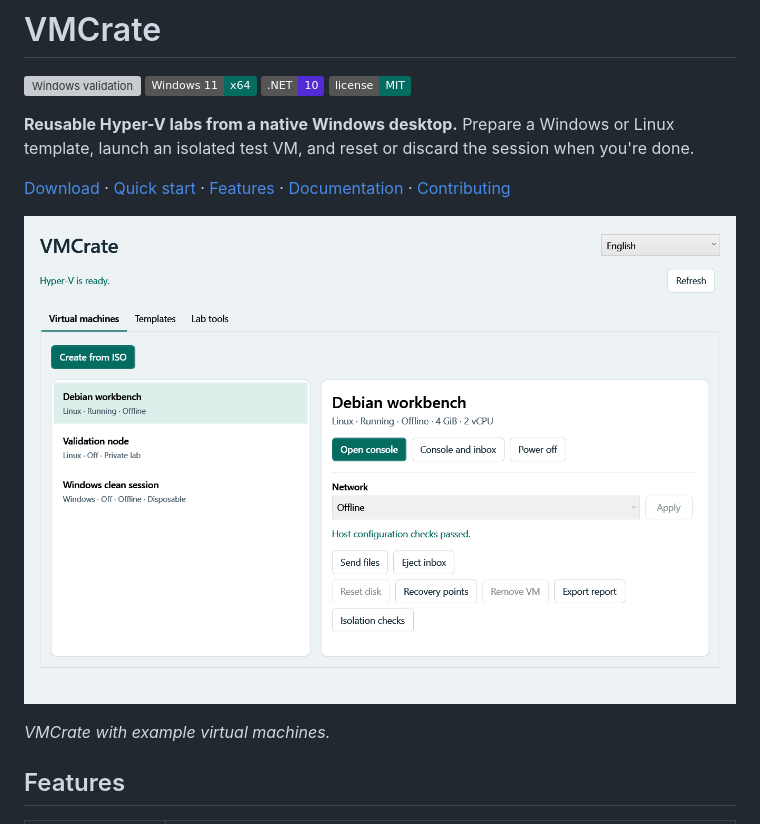
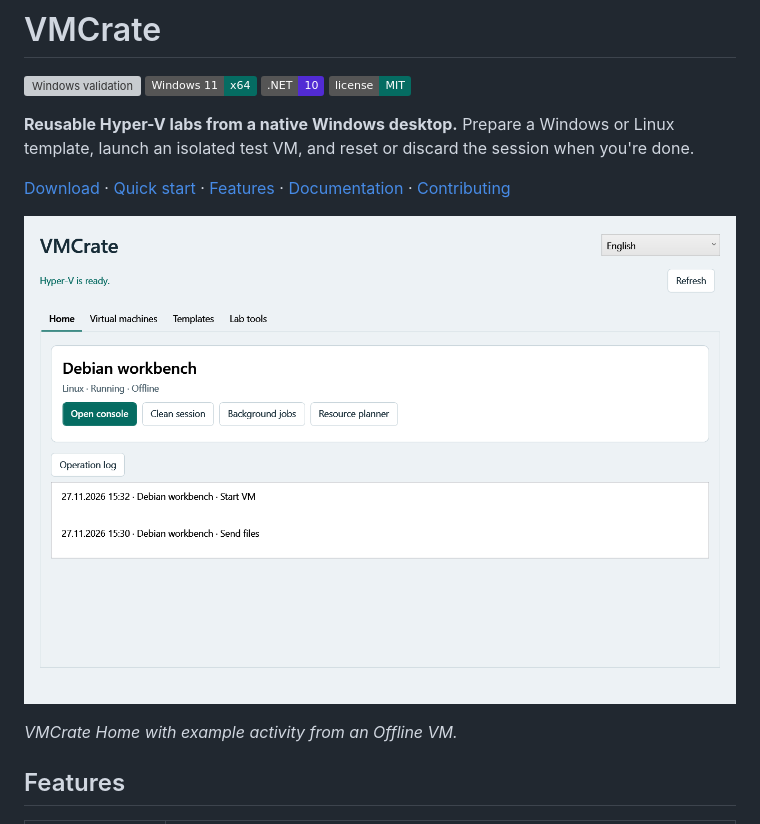
Before and after one commit to poikilometis/VMCrate, a Markdown page: README.md, the part around one of its changes. Rendered like a GitHub page; pictures changed too: docs/images/workspace.png; badges without logos; grey boxes are pictures that could not be loaded.

```diff
--- a/README.md
+++ b/README.md
@@ -13,5 +13,5 @@
 
-*VMCrate with example virtual machines.*
+*VMCrate Home with example activity from an Offline VM.*
 
 ## Features
 
```
Also changed, not shown: other parts of README.md (+1 -1 lines), 7 other files.
